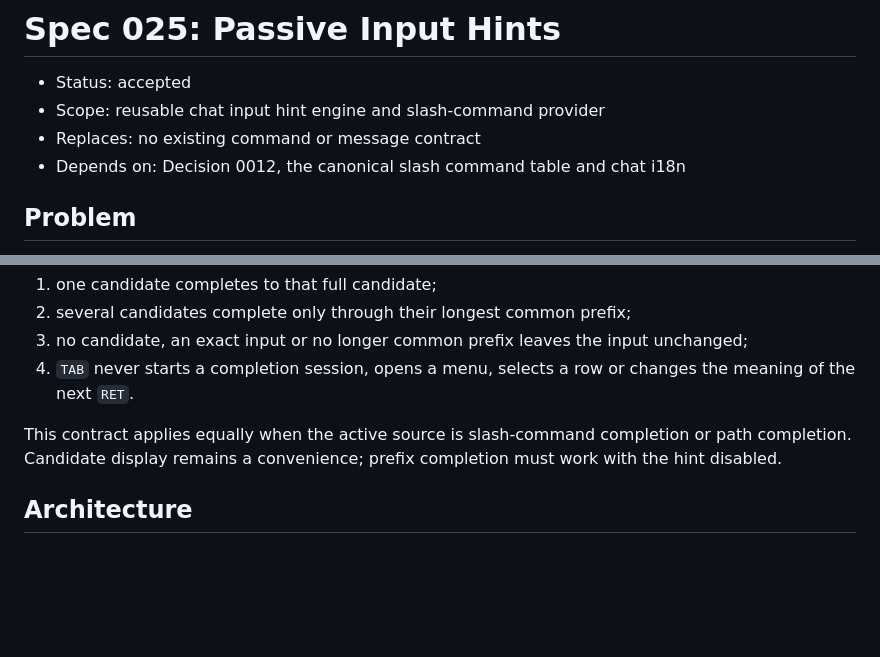
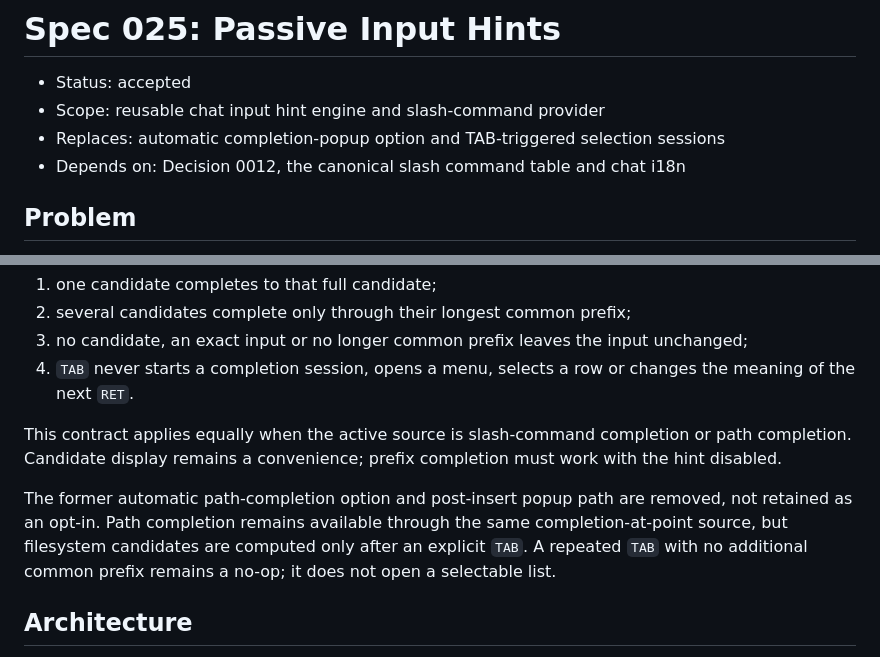
Before and after one commit to liuchong/chat.el, a Markdown page: specs/025-passive-command-hints.md, 2 parts joined by grey strips. GitHub-like rendering; blank space fills up the shorter version.

Commit message:
docs(spec): replace selectable completion sessions
Make the clean replacement scope explicit: remove the automatic path popup option and prevent repeated TAB from opening a selection session. Preserve path completion as explicit prefix-only expansion.\n\nVerification: documentation whitespace checks passed.\nRemaining: implement the accepted passive-hint and prefix-only completion contract.

```diff
--- a/specs/025-passive-command-hints.md
+++ b/specs/025-passive-command-hints.md
@@ -2,7 +2,7 @@
 
 - Status: accepted
 - Scope: reusable chat input hint engine and slash-command provider
-- Replaces: no existing command or message contract
+- Replaces: automatic completion-popup option and TAB-triggered selection sessions
 - Depends on: Decision 0012, the canonical slash command table and chat i18n
 
 ## Problem
@@ -70,6 +70,12 @@ This contract applies equally when the active source is slash-command completion
 or path completion. Candidate display remains a convenience; prefix completion
 must work with the hint disabled.
 
+The former automatic path-completion option and post-insert popup path are removed,
+not retained as an opt-in. Path completion remains available through the same
+completion-at-point source, but filesystem candidates are computed only after an
+explicit `TAB`. A repeated `TAB` with no additional common prefix remains a no-op;
+it does not open a selectable list.
+
 ## Architecture
 
 The reusable implementation lives in an input-hint module independent of slash
```
